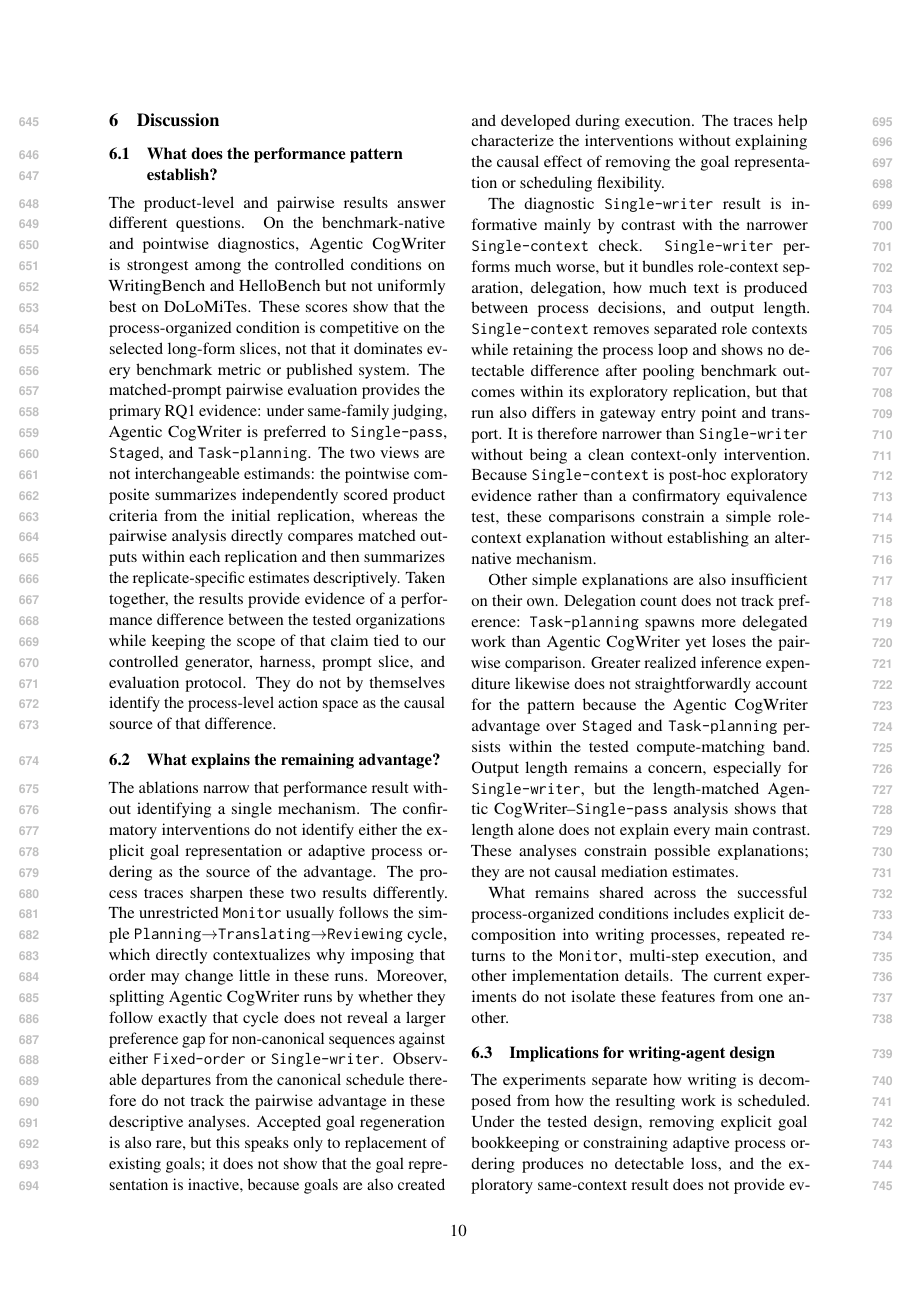
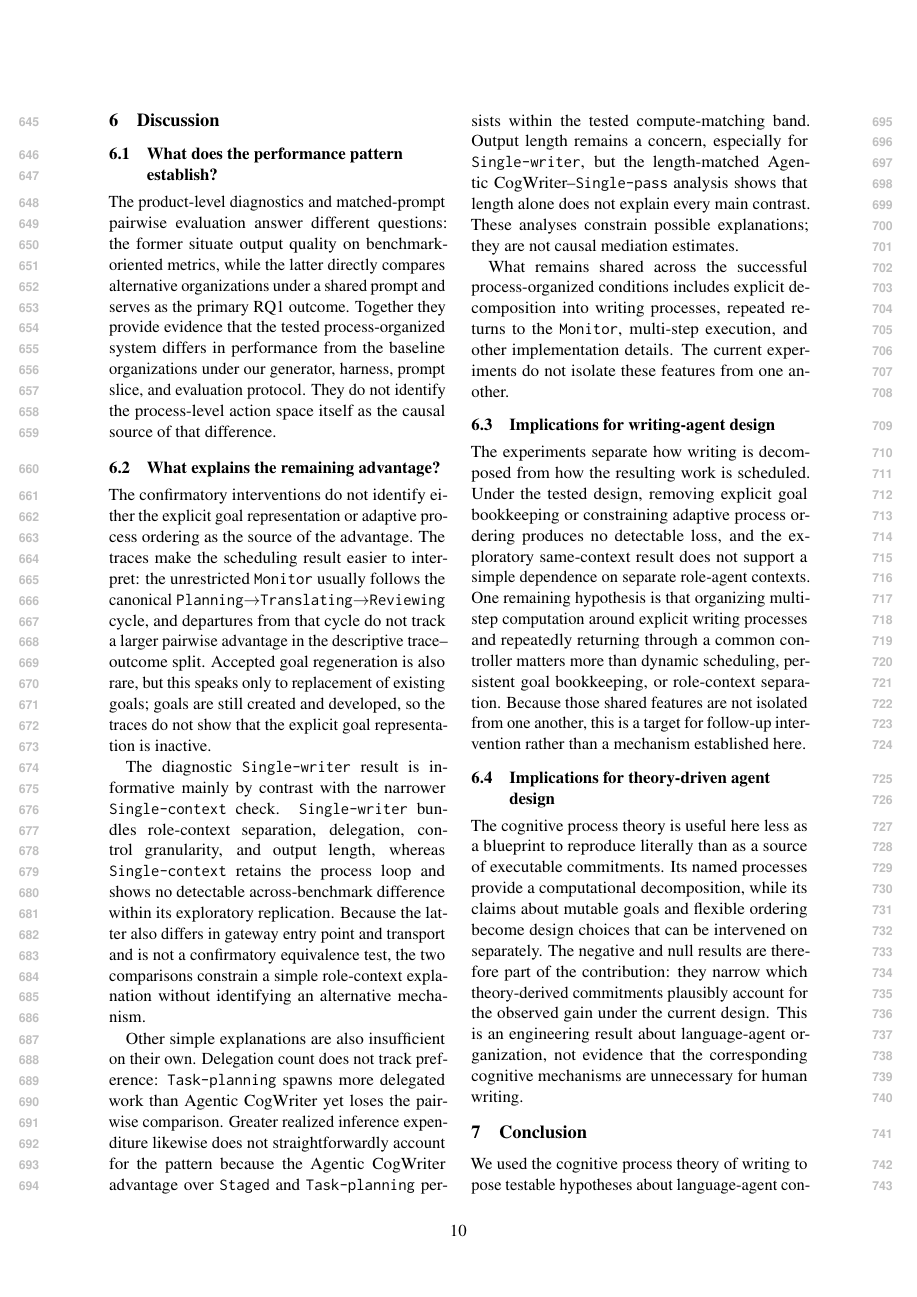
Before and after one commit to shunk031/agentic-cognitive-writing, a LaTeX paper (paper/acl_latex.tex, which reads paper/sec/06_discussion.tex): page 10 of 21. Compiled offline with pdfLaTeX.

Commit message:
paper: separate results reporting from discussion interpretation

```diff
--- a/paper/sec/06_discussion.tex
+++ b/paper/sec/06_discussion.tex
@@ -1,12 +1,12 @@
 \subsection{What does the performance pattern establish?}
 
-The product-level and pairwise results answer different questions. On the benchmark-native and pointwise diagnostics, \condAgenticCogWriter\ is strongest among the controlled conditions on WritingBench and HelloBench but not uniformly best on DoLoMiTes. These scores show that the process-organized condition is competitive on the selected long-form slices, not that it dominates every benchmark metric or published system. The matched-prompt pairwise evaluation provides the primary RQ1 evidence: under same-family judging, \condAgenticCogWriter\ is preferred to \condSinglePass, \condStaged, and \condTaskPlanning. The two views are not interchangeable estimands: the pointwise composite summarizes independently scored product criteria from the initial replication, whereas the pairwise analysis directly compares matched outputs within each replication and then summarizes the replicate-specific estimates descriptively. Taken together, the results provide evidence of a performance difference between the tested organizations while keeping the scope of that claim tied to our controlled generator, harness, prompt slice, and evaluation protocol. They do not by themselves identify the process-level action space as the causal source of that difference.
+The product-level diagnostics and matched-prompt pairwise evaluation answer different questions: the former situate output quality on benchmark-oriented metrics, while the latter directly compares alternative organizations under a shared prompt and serves as the primary RQ1 outcome. Together they provide evidence that the tested process-organized system differs in performance from the baseline organizations under our generator, harness, prompt slice, and evaluation protocol. They do not identify the process-level action space itself as the causal source of that difference.
 
 \subsection{What explains the remaining advantage?}
 
-The ablations narrow that performance result without identifying a single mechanism. The confirmatory interventions do not identify either the explicit goal representation or adaptive process ordering as the source of the advantage. The process traces sharpen these two results differently. The unrestricted \texttt{Monitor} usually follows the simple \texttt{Planning}$\rightarrow$\texttt{Translating}$\rightarrow$\texttt{Reviewing} cycle, which directly contextualizes why imposing that order may change little in these runs. Moreover, splitting \condAgenticCogWriter\ runs by whether they follow exactly that cycle does not reveal a larger preference gap for non-canonical sequences against either \condFixedOrder\ or \condSingleWriter. Observable departures from the canonical schedule therefore do not track the pairwise advantage in these descriptive analyses. Accepted goal regeneration is also rare, but this speaks only to replacement of existing goals; it does not show that the goal representation is inactive, because goals are also created and developed during execution. The traces help characterize the interventions without explaining the causal effect of removing the goal representation or scheduling flexibility.
+The confirmatory interventions do not identify either the explicit goal representation or adaptive process ordering as the source of the advantage. The traces make the scheduling result easier to interpret: the unrestricted \texttt{Monitor} usually follows the canonical \texttt{Planning}$\rightarrow$\texttt{Translating}$\rightarrow$\texttt{Reviewing} cycle, and departures from that cycle do not track a larger pairwise advantage in the descriptive trace--outcome split. Accepted goal regeneration is also rare, but this speaks only to replacement of existing goals; goals are still created and developed, so the traces do not show that the explicit goal representation is inactive.
 
-The diagnostic \condSingleWriter\ result is informative mainly by contrast with the narrower \condSingleContext\ check. \condSingleWriter\ performs much worse, but it bundles role-context separation, delegation, how much text is produced between process decisions, and output length. \condSingleContext\ removes separated role contexts while retaining the process loop and shows no detectable difference after pooling benchmark outcomes within its exploratory replication, but that run also differs in gateway entry point and transport. It is therefore narrower than \condSingleWriter\ without being a clean context-only intervention. Because \condSingleContext\ is post-hoc exploratory evidence rather than a confirmatory equivalence test, these comparisons constrain a simple role-context explanation without establishing an alternative mechanism.
+The diagnostic \condSingleWriter\ result is informative mainly by contrast with the narrower \condSingleContext\ check. \condSingleWriter\ bundles role-context separation, delegation, control granularity, and output length, whereas \condSingleContext\ retains the process loop and shows no detectable across-benchmark difference within its exploratory replication. Because the latter also differs in gateway entry point and transport and is not a confirmatory equivalence test, the two comparisons constrain a simple role-context explanation without identifying an alternative mechanism.
 
 Other simple explanations are also insufficient on their own. Delegation count does not track preference: \condTaskPlanning\ spawns more delegated work than \condAgenticCogWriter\ yet loses the pairwise comparison. Greater realized inference expenditure likewise does not straightforwardly account for the pattern because the \condAgenticCogWriter\ advantage over \condStaged\ and \condTaskPlanning\ persists within the tested compute-matching band. Output length remains a concern, especially for \condSingleWriter, but the length-matched \condAgenticCogWriter--\condSinglePass\ analysis shows that length alone does not explain every main contrast. These analyses constrain possible explanations; they are not causal mediation estimates.
 
@@ -14,7 +14,7 @@ What remains shared across the successful process-organized conditions includes
 
 \subsection{Implications for writing-agent design}
 
-The experiments separate how writing is decomposed from how the resulting work is scheduled. Under the tested design, removing explicit goal bookkeeping or constraining adaptive process ordering produces no detectable loss, and the exploratory same-context result does not provide evidence that the benefit depends on assigning each process to a separate role-agent context. One remaining hypothesis is that organizing multi-step computation around explicit writing processes and repeatedly returning through a common controller matters more than dynamic scheduling, persistent goal bookkeeping, or role-context separation. Because those shared features are not isolated from one another, this is a target for follow-up intervention rather than a mechanism established here.
+The experiments separate how writing is decomposed from how the resulting work is scheduled. Under the tested design, removing explicit goal bookkeeping or constraining adaptive process ordering produces no detectable loss, and the exploratory same-context result does not support a simple dependence on separate role-agent contexts. One remaining hypothesis is that organizing multi-step computation around explicit writing processes and repeatedly returning through a common controller matters more than dynamic scheduling, persistent goal bookkeeping, or role-context separation. Because those shared features are not isolated from one another, this is a target for follow-up intervention rather than a mechanism established here.
 
 \subsection{Implications for theory-driven agent design}
 
```
